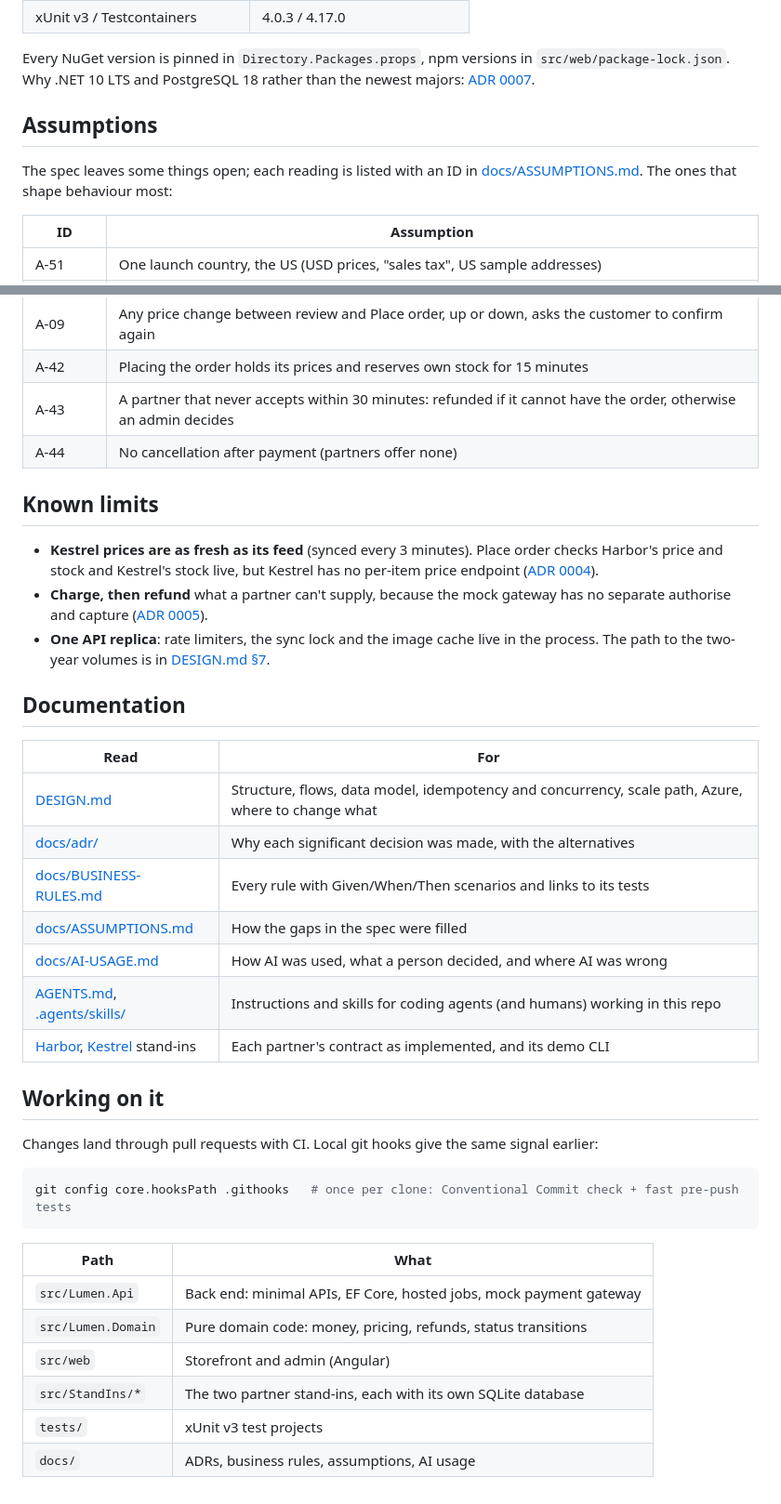
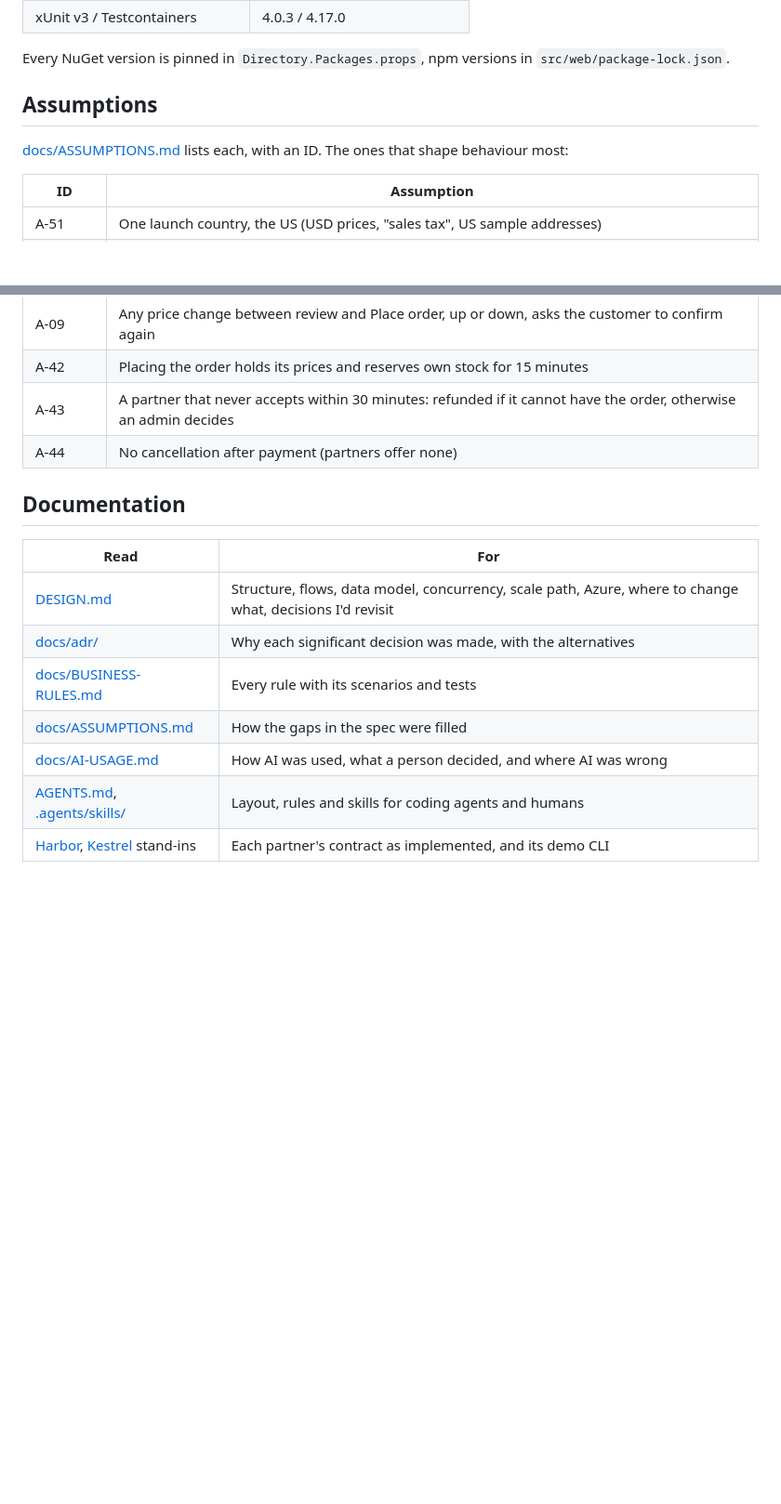
Before and after one commit to popiazaza/lumen-goods, a Markdown page: README.md, 2 parts joined by grey strips. Shown at 93% size. Drawn GitHub-style; blank space fills up the shorter version.

````diff
--- a/README.md
+++ b/README.md
@@ -133,12 +160,10 @@ Docker running (the integration tests start PostgreSQL with Testcontainers).
 | xUnit v3 / Testcontainers | 4.0.3 / 4.17.0 |
 
 Every NuGet version is pinned in `Directory.Packages.props`, npm versions in `src/web/package-lock.json`.
-Why .NET 10 LTS and PostgreSQL 18 rather than the newest majors: [ADR 0007](docs/adr/0007-dotnet-10-lts-and-postgresql-18.md).
 
 ## Assumptions
 
-The spec leaves some things open; each reading is listed with an ID in [docs/ASSUMPTIONS.md](docs/ASSUMPTIONS.md).
-The ones that shape behaviour most:
+[docs/ASSUMPTIONS.md](docs/ASSUMPTIONS.md) lists each, with an ID. The ones that shape behaviour most:
 
 | ID | Assumption |
 |---|---|
@@ -151,40 +176,14 @@ The ones that shape behaviour most:
 | A-43 | A partner that never accepts within 30 minutes: refunded if it cannot have the order, otherwise an admin decides |
 | A-44 | No cancellation after payment (partners offer none) |
 
-## Known limits
-
-- **Kestrel prices are as fresh as its feed** (synced every 3 minutes). Place order checks Harbor's price and stock
-  and Kestrel's stock live, but Kestrel has no per-item price endpoint ([ADR 0004](docs/adr/0004-checkout-consistency-the-order-is-the-price-lock.md)).
-- **Charge, then refund** what a partner can't supply, because the mock gateway has no separate authorise and
-  capture ([ADR 0005](docs/adr/0005-payments-charge-then-refund-one-partner-order-per-line.md)).
-- **One API replica**: rate limiters, the sync lock and the image cache live in the process. The path to the
-  two-year volumes is in [DESIGN.md §7](DESIGN.md#7-scale-path).
-
 ## Documentation
 
 | Read | For |
 |---|---|
-| [DESIGN.md](DESIGN.md) | Structure, flows, data model, idempotency and concurrency, scale path, Azure, where to change what |
+| [DESIGN.md](DESIGN.md) | Structure, flows, data model, concurrency, scale path, Azure, where to change what, decisions I'd revisit |
 | [docs/adr/](docs/adr/README.md) | Why each significant decision was made, with the alternatives |
-| [docs/BUSINESS-RULES.md](docs/BUSINESS-RULES.md) | Every rule with Given/When/Then scenarios and links to its tests |
+| [docs/BUSINESS-RULES.md](docs/BUSINESS-RULES.md) | Every rule with its scenarios and tests |
 | [docs/ASSUMPTIONS.md](docs/ASSUMPTIONS.md) | How the gaps in the spec were filled |
 | [docs/AI-USAGE.md](docs/AI-USAGE.md) | How AI was used, what a person decided, and where AI was wrong |
-| [AGENTS.md](AGENTS.md), [.agents/skills/](.agents/skills) | Instructions and skills for coding agents (and humans) working in this repo |
+| [AGENTS.md](AGENTS.md), [.agents/skills/](.agents/skills) | Layout, rules and skills for coding agents and humans |
 | [Harbor](src/StandIns/HarborSupply.StandIn/README.md), [Kestrel](src/StandIns/KestrelOutfitters.StandIn/README.md) stand-ins | Each partner's contract as implemented, and its demo CLI |
-
-## Working on it
-
-Changes land through pull requests with CI. Local git hooks give the same signal earlier:
-
-```bash
-git config core.hooksPath .githooks   # once per clone: Conventional Commit check + fast pre-push tests
-```
-
-| Path | What |
-|---|---|
-| `src/Lumen.Api` | Back end: minimal APIs, EF Core, hosted jobs, mock payment gateway |
-| `src/Lumen.Domain` | Pure domain code: money, pricing, refunds, status transitions |
-| `src/web` | Storefront and admin (Angular) |
-| `src/StandIns/*` | The two partner stand-ins, each with its own SQLite database |
-| `tests/` | xUnit v3 test projects |
-| `docs/` | ADRs, business rules, assumptions, AI usage |
````
Also changed, not shown: other parts of README.md (+66 -39 lines), docs/images/catalogue-mobile.jpg (added), docs/images/price-changed-mobile.png (added).
